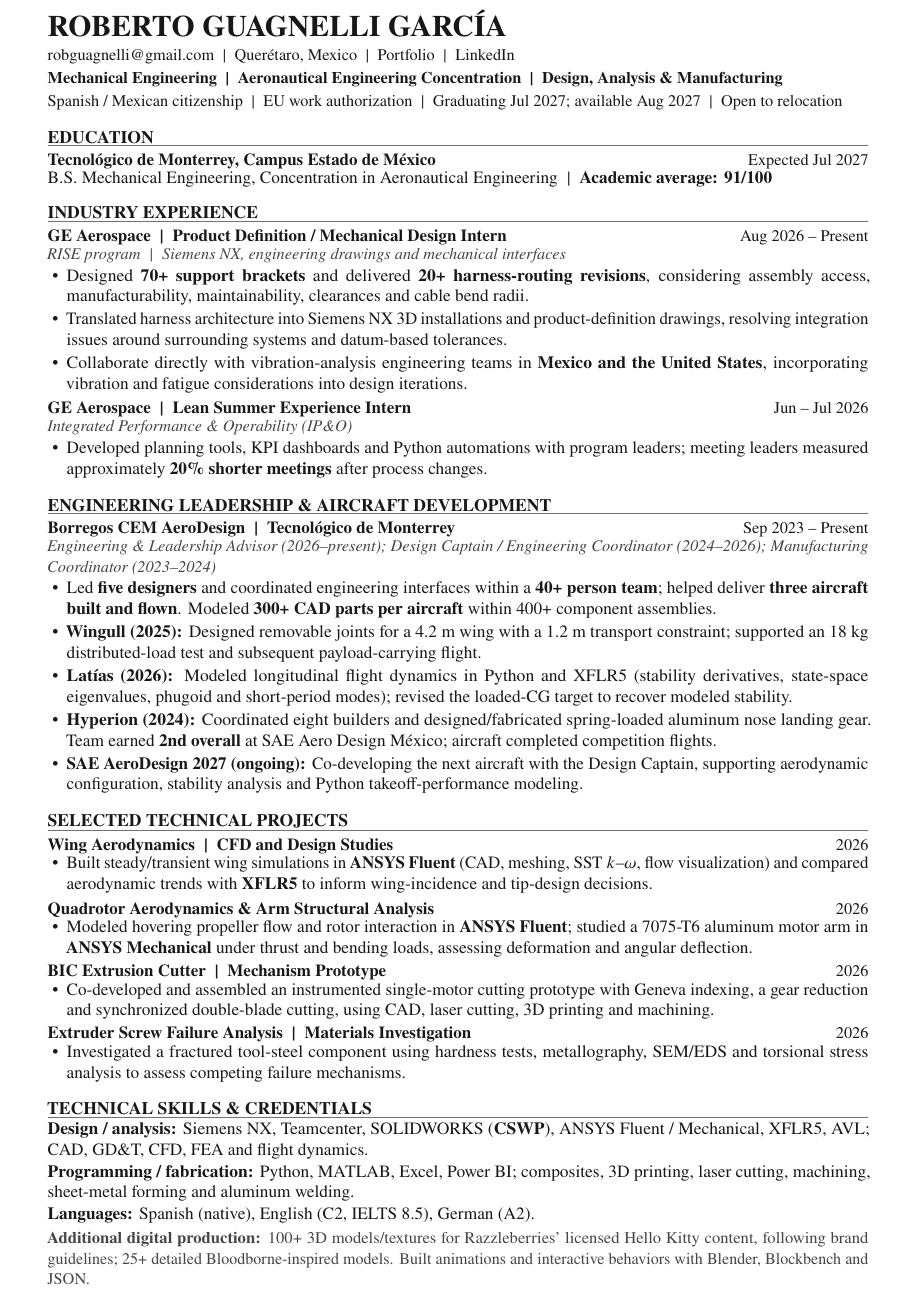
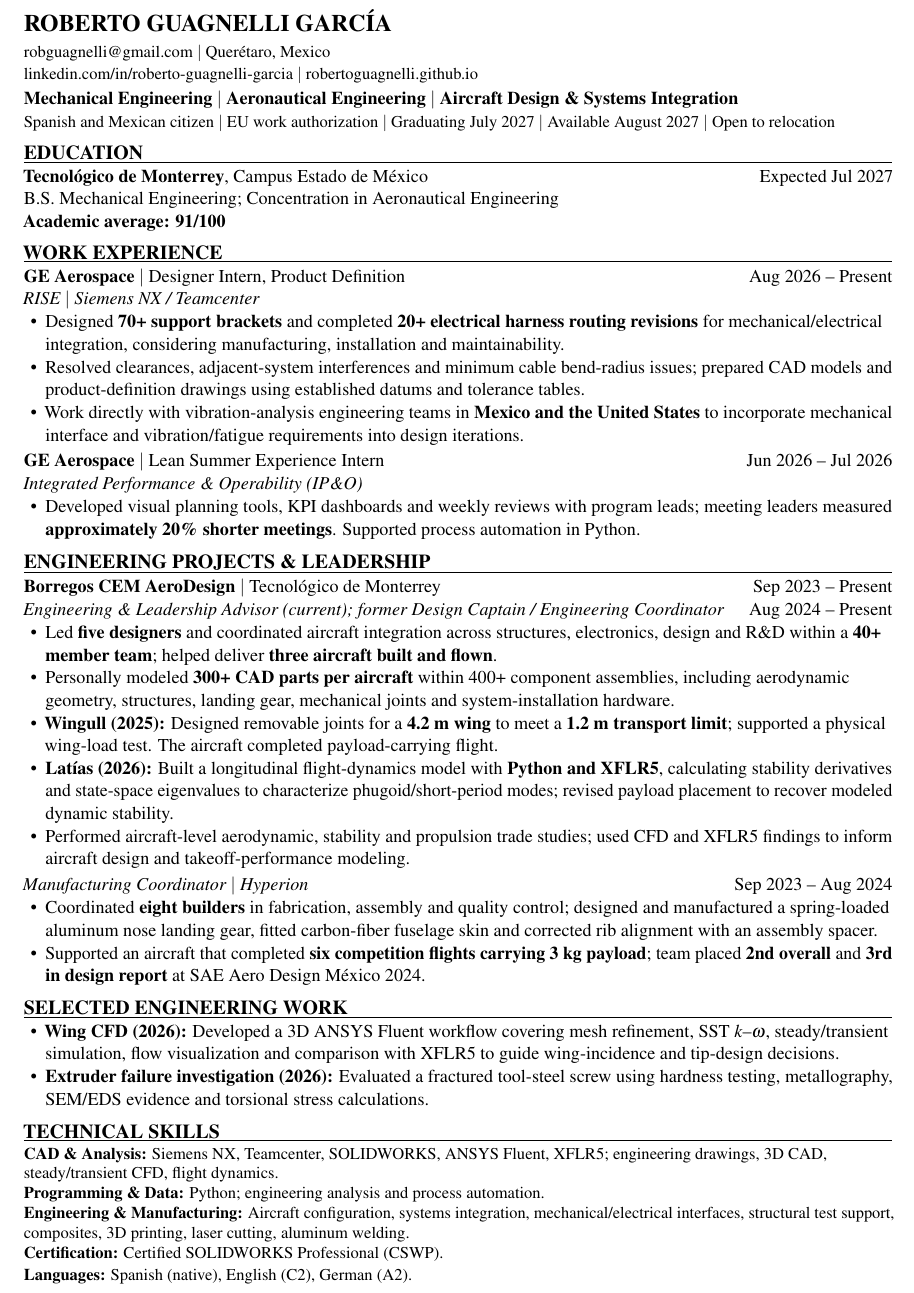
Before and after one commit to robertoguagnelli/robertoguagnelli.github.io, a LaTeX CV (assets/Roberto_Guagnelli_CV.tex): part of the page, cut so that both start at the same text. Compiled offline with pdfLaTeX.

Commit message:
Restore Airbus-application CV layout as general portfolio resume

```diff
--- a/assets/Roberto_Guagnelli_CV.tex
+++ b/assets/Roberto_Guagnelli_CV.tex
@@ -11 +11,2 @@
+\usepackage[hidelinks]{hyperref}
 \usepackage{microtype}
@@ -27,4 +18,0 @@
-\color{ink}
-\hypersetup{hidelinks,
-  pdftitle={Roberto Guagnelli Garcia - General Engineering CV},
-  pdfauthor={Roberto Guagnelli Garcia},
@@ -32,2 +23,15 @@
+\newcommand{\cvsection}[1]{\vspace{6pt}{\large\bfseries #1}\par\vspace{1pt}\hrule\vspace{4pt}}
+\newcommand{\entry}[2]{#1\hfill #2\par}
+\begin{document}
+{\Large\bfseries ROBERTO GUAGNELLI GARC\'IA}\par
+\vspace{2pt}
+{\small \href{mailto:robguagnelli@gmail.com}{robguagnelli@gmail.com} $|$ Quer\'etaro, Mexico}\par
+{\small \href{https://www.linkedin.com/in/roberto-guagnelli-garcia/}{linkedin.com/in/roberto-guagnelli-garcia} $|$ \href{https://robertoguagnelli.github.io/}{robertoguagnelli.github.io}}\par
+\vspace{1.5pt}
+\textbf{Mechanical Engineering $|$ Aeronautical Engineering $|$ Aircraft Design \& Systems Integration}\par
+{\small Spanish and Mexican citizen $|$ EU work authorization $|$ Graduating July 2027 $|$ Available August 2027 $|$ Open to relocation}
 
-\newcommand{\namefont}{\fontsize{18}{20.5}\selectfont}
+\cvsection{EDUCATION}
+\entry{\textbf{Tecnol\'ogico de Monterrey}, Campus Estado de M\'exico}{Expected Jul 2027}
+B.S. Mechanical Engineering; Concentration in Aeronautical Engineering\par
+\textbf{Academic average: 91/100}
@@ -51,74 +38,47 @@
 
-\begin{document}
-\bodyfont
-{\raggedright
-  {\namefont\bfseries ROBERTO GUAGNELLI GARC\'IA}\par\vspace{2.6pt}
-  \smallfont
-  \href{mailto:robguagnelli@gmail.com}{robguagnelli@gmail.com} \;|\; Quer\'etaro, Mexico \;|\;
-  \href{https://robertoguagnelli.github.io/}{Portfolio} \;|\;
-  \href{https://www.linkedin.com/in/roberto-guagnelli-garcia/}{LinkedIn}\par\vspace{2.4pt}
-  {\bfseries Mechanical Engineering \;|\; Aeronautical Engineering Concentration \;|\; Design, Analysis \& Manufacturing}\par\vspace{1.6pt}
-  Spanish / Mexican citizenship \;|\; EU work authorization \;|\; Graduating Jul 2027; available Aug 2027 \;|\; Open to relocation
-}
-\vspace{0.6pt}
+\cvsection{WORK EXPERIENCE}
+\entry{\textbf{GE Aerospace} $|$ Designer Intern, Product Definition}{Aug 2026 -- Present}
+\textit{RISE $|$ Siemens NX / Teamcenter}
+\begin{itemize}
+\item Designed \textbf{70+ support brackets} and completed \textbf{20+ electrical harness routing revisions} for mechanical/electrical integration, considering manufacturing, installation and maintainability.
+\item Resolved clearances, adjacent-system interferences and minimum cable bend-radius issues; prepared CAD models and product-definition drawings using established datums and tolerance tables.
+\item Work directly with vibration-analysis engineering teams in \textbf{Mexico and the United States} to incorporate mechanical interface and vibration/fatigue requirements into design iterations.
+\end{itemize}
+\vspace{1.5pt}
+\entry{\textbf{GE Aerospace} $|$ Lean Summer Experience Intern}{Jun 2026 -- Jul 2026}
+\textit{Integrated Performance \& Operability (IP\&O)}
+\begin{itemize}
+\item Developed visual planning tools, KPI dashboards and weekly reviews with program leads; meeting leaders measured \textbf{approximately 20\% shorter meetings}. Supported process automation in Python.
+\end{itemize}
 
-\cvsection{Education}
-\entry{Tecnol\'ogico de Monterrey, Campus Estado de M\'exico}{Expected Jul 2027}
-B.S. Mechanical Engineering, Concentration in Aeronautical Engineering \;|\; \textbf{Academic average: 91/100}
+\cvsection{ENGINEERING PROJECTS \& LEADERSHIP}
+\entry{\textbf{Borregos CEM AeroDesign} $|$ Tecnol\'ogico de Monterrey}{Sep 2023 -- Present}
+\entry{\textit{Engineering \& Leadership Advisor (current); former Design Captain / Engineering Coordinator}}{Aug 2024 -- Present}
+\begin{itemize}
+\item Led \textbf{five designers} and coordinated aircraft integration across structures, electronics, design and R\&D within a \textbf{40+ member team}; helped deliver \textbf{three aircraft built and flown}.
+\item Personally modeled \textbf{300+ CAD parts per aircraft} within 400+ component assemblies, including aerodynamic geometry, structures, landing gear, mechanical joints and system-installation hardware.
+\item \textbf{Wingull (2025):} Designed removable joints for a \textbf{4.2 m wing} to meet a \textbf{1.2 m transport limit}; supported a physical wing-load test. The aircraft completed payload-carrying flight.
+\item \textbf{Lat\'ias (2026):} Built a longitudinal flight-dynamics model with \textbf{Python and XFLR5}, calculating stability derivatives and state-space eigenvalues to characterize phugoid/short-period modes; revised payload placement to recover modeled dynamic stability.
+\item Performed aircraft-level aerodynamic, stability and propulsion trade studies; used CFD and XFLR5 findings to inform aircraft design and takeoff-performance modeling.
+\end{itemize}
+\vspace{1.5pt}
+\entry{\textit{Manufacturing Coordinator $|$ Hyperion}}{Sep 2023 -- Aug 2024}
+\begin{itemize}
+\item Coordinated \textbf{eight builders} in fabrication, assembly and quality control; designed and manufactured a spring-loaded aluminum nose landing gear, fitted carbon-fiber fuselage skin and corrected rib alignment with an assembly spacer.
+\item Supported an aircraft that completed \textbf{six competition flights carrying 3 kg payload}; team placed \textbf{2nd overall} and \textbf{3rd in design report} at SAE Aero Design M\'exico 2024.
+\end{itemize}
 
-\cvsection{Industry Experience}
-\entry{GE Aerospace \;|\; Product Definition / Mechanical Design Intern}{Aug 2026 -- Present}
-\subline{RISE program \;|\; Siemens NX, engineering drawings and mechanical interfaces}
-\begin{cvbullets}
-  \item Designed \textbf{70+ support brackets} and delivered \textbf{20+ harness-routing revisions}, considering assembly access, manufacturability, maintainability, clearances and cable bend radii.
-  \item Translated harness architecture into Siemens NX 3D installations and product-definition drawings, resolving integration issues around surrounding systems and datum-based tolerances.
-  \item Collaborate directly with vibration-analysis engineering teams in \textbf{Mexico and the United States}, incorporating vibration and fatigue considerations into design iterations.
-\end{cvbullets}
-\vspace{1.8pt}
-\entry{GE Aerospace \;|\; Lean Summer Experience Intern}{Jun -- Jul 2026}
-\subline{Integrated Performance \& Operability (IP\&O)}
-\begin{cvbullets}
-  \item Developed planning tools, KPI dashboards and Python automations with program leaders; meeting leaders measured approximately \textbf{20\% shorter meetings} after process changes.
-\end{cvbullets}
+\cvsection{SELECTED ENGINEERING WORK}
+\begin{itemize}
+\item \textbf{Wing CFD (2026):} Developed a 3D ANSYS Fluent workflow covering mesh refinement, SST $k$--$\omega$, steady/transient simulation, flow visualization and comparison with XFLR5 to guide wing-incidence and tip-design decisions.
+\item \textbf{Extruder failure investigation (2026):} Evaluated a fractured tool-steel screw using hardness testing, metallography, SEM/EDS evidence and torsional stress calculations.
+\end{itemize}
 
-\cvsection{Engineering Leadership \& Aircraft Development}
-\entry{Borregos CEM AeroDesign \;|\; Tecnol\'ogico de Monterrey}{Sep 2023 -- Present}
-\subline{Engineering \& Leadership Advisor (2026--present); Design Captain / Engineering Coordinator (2024--2026); Manufacturing Coordinator (2023--2024)}
-\begin{cvbullets}
-  \item Led \textbf{five designers} and coordinated engineering interfaces within a \textbf{40+ person team}; helped deliver \textbf{three aircraft built and flown}. Modeled \textbf{300+ CAD parts per aircraft} within 400+ component assemblies.
-  \item \textbf{Wingull (2025):} Designed removable joints for a 4.2 m wing with a 1.2 m transport constraint; supported an 18 kg distributed-load test and subsequent payload-carrying flight.
-  \item \textbf{Lat\'ias (2026):} Modeled longitudinal flight dynamics in Python and XFLR5 (stability derivatives, state-space eigenvalues, phugoid and short-period modes); revised the loaded-CG target to recover modeled stability.
-  \item \textbf{Hyperion (2024):} Coordinated eight builders and designed/fabricated spring-loaded aluminum nose landing gear. Team earned \textbf{2nd overall} at SAE Aero Design M\'exico; aircraft completed competition flights.
-  \item \textbf{SAE AeroDesign 2027 (ongoing):} Co-developing the next aircraft with the Design Captain, supporting aerodynamic configuration, stability analysis and Python takeoff-performance modeling.
-\end{cvbullets}
-
-\cvsection{Selected Technical Projects}
-\entry{Wing Aerodynamics \;|\; CFD and Design Studies}{2026}
-\begin{cvbullets}
-  \item Built steady/transient wing simulations in \textbf{ANSYS Fluent} (CAD, meshing, SST $k$--$\omega$, flow visualization) and compared aerodynamic trends with \textbf{XFLR5} to inform wing-incidence and tip-design decisions.
-\end{cvbullets}
-\vspace{1pt}
-\vspace{1pt}
-\entry{Quadrotor Aerodynamics \& Arm Structural Analysis}{2026}
-\begin{cvbullets}
-  \item Modeled hovering propeller flow and rotor interaction in \textbf{ANSYS Fluent}; studied a 7075-T6 aluminum motor arm in \textbf{ANSYS Mechanical} under thrust and bending loads, assessing deformation and angular deflection.
-\end{cvbullets}
-\vspace{1pt}
-\entry{BIC Extrusion Cutter \;|\; Mechanism Prototype}{2026}
-\begin{cvbullets}
-  \item Co-developed and assembled an instrumented single-motor cutting prototype with Geneva indexing, a gear reduction and synchronized double-blade cutting, using CAD, laser cutting, 3D printing and machining.
-\end{cvbullets}
-\vspace{1pt}
-\entry{Extruder Screw Failure Analysis \;|\; Materials Investigation}{2026}
-\begin{cvbullets}
-  \item Investigated a fractured tool-steel component using hardness tests, metallography, SEM/EDS and torsional stress analysis to assess competing failure mechanisms.
-\end{cvbullets}
-
-\cvsection{Technical Skills \& Credentials}
-\skillrow{Design / analysis:}{Siemens NX, Teamcenter, SOLIDWORKS (\textbf{CSWP}), ANSYS Fluent / Mechanical, XFLR5, AVL; CAD, GD\&T, CFD, FEA and flight dynamics.}
-\skillrow{Programming / fabrication:}{Python, MATLAB, Excel, Power BI; composites, 3D printing, laser cutting, machining, sheet-metal forming and aluminum welding.}
-\skillrow{Languages:}{Spanish (native), English (C2, IELTS 8.5), German (A2).}
-\vspace{1.1pt}
-{\smallfont\color{muted}\textbf{Additional digital production:} 100+ 3D models/textures for Razzleberries' licensed Hello Kitty content, following brand guidelines; 25+ detailed Bloodborne-inspired models. Built animations and interactive behaviors with Blender, Blockbench and JSON.}
-
+\cvsection{TECHNICAL SKILLS}
+{\small
+\textbf{CAD \& Analysis:} Siemens NX, Teamcenter, SOLIDWORKS, ANSYS Fluent, XFLR5; engineering drawings, 3D CAD, steady/transient CFD, flight dynamics.\par
+\textbf{Programming \& Data:} Python; engineering analysis and process automation.\par
+\textbf{Engineering \& Manufacturing:} Aircraft configuration, systems integration, mechanical/electrical interfaces, structural test support, composites, 3D printing, laser cutting, aluminum welding.\par
+\textbf{Certification:} Certified SOLIDWORKS Professional (CSWP).\par
+\textbf{Languages:} Spanish (native), English (C2), German (A2).}
 \end{document}
```
Also changed, not shown: assets/Roberto_Guagnelli_CV.tex (51 more changed lines).
